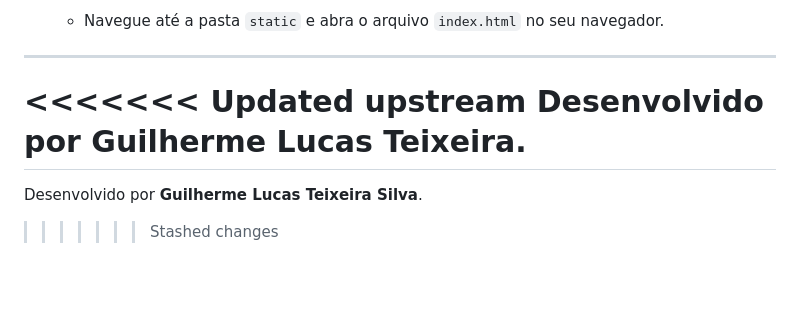
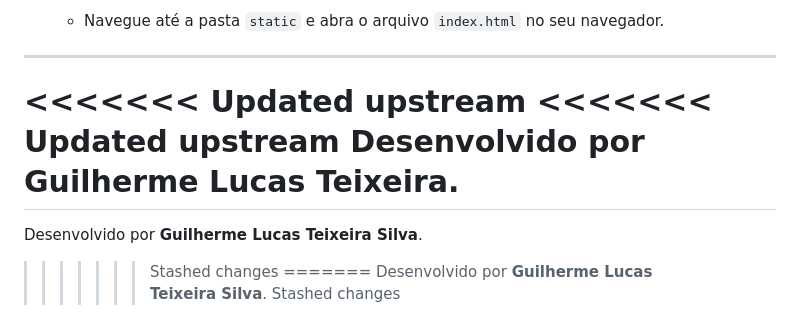
Before and after one commit to Guilherme-LTS/Autou-IA-Classifier, a Markdown page: README.md, the part around the change. GitHub-like rendering; blank space fills up the shorter version.

```diff
--- a/README.md
+++ b/README.md
@@ -90,7 +90,11 @@ Siga os passos abaixo para rodar a aplicação na sua máquina.
 ---
 
 <<<<<<< Updated upstream
+<<<<<<< Updated upstream
 Desenvolvido por **Guilherme Lucas Teixeira**.
 =======
 Desenvolvido por **Guilherme Lucas Teixeira Silva**.
 >>>>>>> Stashed changes
+=======
+Desenvolvido por **Guilherme Lucas Teixeira Silva**.
+>>>>>>> Stashed changes
```
